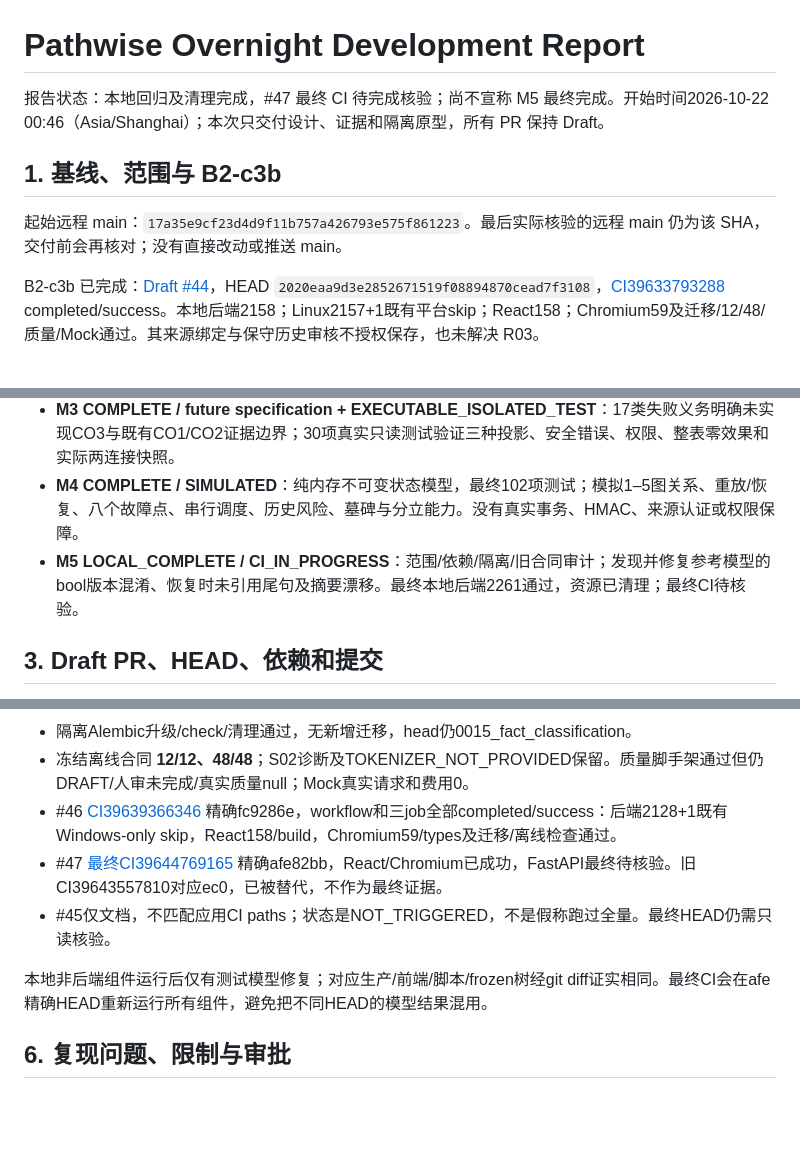
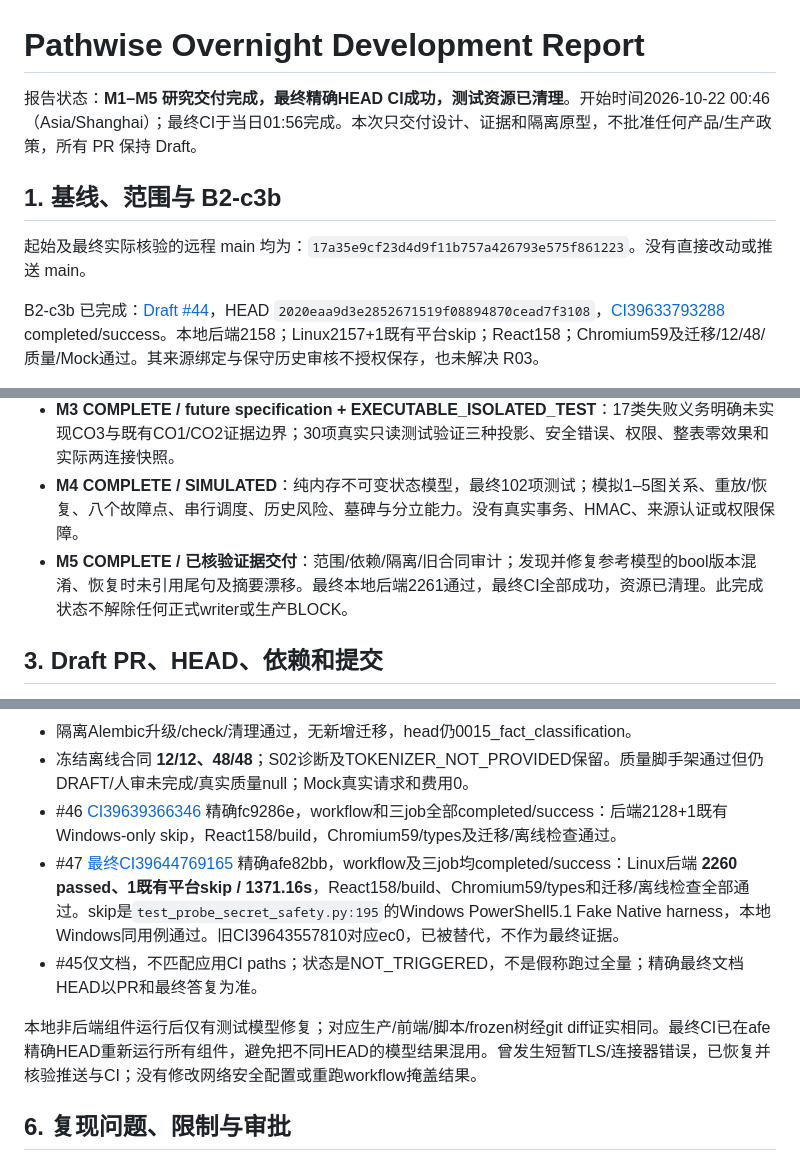
Before and after one commit to greglien282-a11y/ai-grad-job-assistant, a Markdown page: docs/overnight/OVERNIGHT_REPORT.md, 3 parts joined by grey strips. Drawn GitHub-style; blank space fills up the shorter version.

```diff
--- a/docs/overnight/OVERNIGHT_REPORT.md
+++ b/docs/overnight/OVERNIGHT_REPORT.md
@@ -1,10 +1,10 @@
 # Pathwise Overnight Development Report
 
-报告状态：本地回归及清理完成，#47 最终 CI 待完成核验；尚不宣称 M5 最终完成。开始时间2026-10-22 00:46（Asia/Shanghai）；本次只交付设计、证据和隔离原型，所有 PR 保持 Draft。
+报告状态：**M1–M5 研究交付完成，最终精确HEAD CI成功，测试资源已清理**。开始时间2026-10-22 00:46（Asia/Shanghai）；最终CI于当日01:56完成。本次只交付设计、证据和隔离原型，不批准任何产品/生产政策，所有 PR 保持 Draft。
 
 ## 1. 基线、范围与 B2-c3b
 
-起始远程 main：`17a35e9cf23d4d9f11b757a426793e575f861223`。最后实际核验的远程 main 仍为该 SHA，交付前会再核对；没有直接改动或推送 main。
+起始及最终实际核验的远程 main 均为：`17a35e9cf23d4d9f11b757a426793e575f861223`。没有直接改动或推送 main。
 
 B2-c3b 已完成：[Draft #44](https://github.com/greglien282-a11y/ai-grad-job-assistant/pull/44)，HEAD `2020eaa9d3e2852671519f08894870cead7f3108`，[CI39633793288](https://github.com/greglien282-a11y/ai-grad-job-assistant/actions/runs/39633793288) completed/success。本地后端2158；Linux2157+1既有平台skip；React158；Chromium59及迁移/12/48/质量/Mock通过。其来源绑定与保守历史审核不授权保存，也未解决 R03。
 
@@ -16,7 +16,7 @@ B2-c3b 已完成：[Draft #44](https://github.com/greglien282-a11y/ai-grad-job-a
 - **M2 COMPLETE / SIMULATED + OBSERVED_EXISTING_BEHAVIOR**：24条合成对抗语料、六类诊断、42项测试；12项真实限权PG/HTTP观察复现旧手工/Mining与append保护差异。5/5有rejected历史的无关贡献被保守阻断；不是总体误拒率或 R03 已解决。
 - **M3 COMPLETE / future specification + EXECUTABLE_ISOLATED_TEST**：17类失败义务明确未实现CO3与既有CO1/CO2证据边界；30项真实只读测试验证三种投影、安全错误、权限、整表零效果和实际两连接快照。
 - **M4 COMPLETE / SIMULATED**：纯内存不可变状态模型，最终102项测试；模拟1–5图关系、重放/恢复、八个故障点、串行调度、历史风险、墓碑与分立能力。没有真实事务、HMAC、来源认证或权限保障。
-- **M5 LOCAL_COMPLETE / CI_IN_PROGRESS**：范围/依赖/隔离/旧合同审计；发现并修复参考模型的bool版本混淆、恢复时未引用尾句及摘要漂移。最终本地后端2261通过，资源已清理；最终CI待核验。
+- **M5 COMPLETE / 已核验证据交付**：范围/依赖/隔离/旧合同审计；发现并修复参考模型的bool版本混淆、恢复时未引用尾句及摘要漂移。最终本地后端2261通过，最终CI全部成功，资源已清理。此完成状态不解除任何正式writer或生产BLOCK。
 
 ## 3. Draft PR、HEAD、依赖和提交
 
@@ -69,10 +69,10 @@ B2-c3b 已完成：[Draft #44](https://github.com/greglien282-a11y/ai-grad-job-a
 - 隔离Alembic升级/check/清理通过，无新增迁移，head仍0015_fact_classification。
 - 冻结离线合同 **12/12、48/48**；S02诊断及TOKENIZER_NOT_PROVIDED保留。质量脚手架通过但仍DRAFT/人审未完成/真实质量null；Mock真实请求和费用0。
 - #46 [CI39639366346](https://github.com/greglien282-a11y/ai-grad-job-assistant/actions/runs/39639366346) 精确fc9286e，workflow和三job全部completed/success：后端2128+1既有Windows-only skip，React158/build，Chromium59/types及迁移/离线检查通过。
-- #47 [最终CI39644769165](https://github.com/greglien282-a11y/ai-grad-job-assistant/actions/runs/39644769165) 精确afe82bb，React/Chromium已成功，FastAPI最终待核验。旧CI39643557810对应ec0，已被替代，不作为最终证据。
-- #45仅文档，不匹配应用CI paths；状态是NOT_TRIGGERED，不是假称跑过全量。最终HEAD仍需只读核验。
+- #47 [最终CI39644769165](https://github.com/greglien282-a11y/ai-grad-job-assistant/actions/runs/39644769165) 精确afe82bb，workflow及三job均completed/success：Linux后端 **2260 passed、1既有平台skip / 1371.16s**，React158/build、Chromium59/types和迁移/离线检查全部通过。skip是`test_probe_secret_safety.py:195`的Windows PowerShell5.1 Fake Native harness，本地Windows同用例通过。旧CI39643557810对应ec0，已被替代，不作为最终证据。
+- #45仅文档，不匹配应用CI paths；状态是NOT_TRIGGERED，不是假称跑过全量；精确最终文档HEAD以PR和最终答复为准。
 
-本地非后端组件运行后仅有测试模型修复；对应生产/前端/脚本/frozen树经git diff证实相同。最终CI会在afe精确HEAD重新运行所有组件，避免把不同HEAD的模型结果混用。
+本地非后端组件运行后仅有测试模型修复；对应生产/前端/脚本/frozen树经git diff证实相同。最终CI已在afe精确HEAD重新运行所有组件，避免把不同HEAD的模型结果混用。曾发生短暂TLS/连接器错误，已恢复并核验推送与CI；没有修改网络安全配置或重跑workflow掩盖结果。
 
 ## 6. 复现问题、限制与审批
 
```
Also changed, not shown: other parts of docs/overnight/OVERNIGHT_REPORT.md (+2 -2 lines), docs/overnight/OVERNIGHT_HANDOFF.md (+11 -3 lines).
